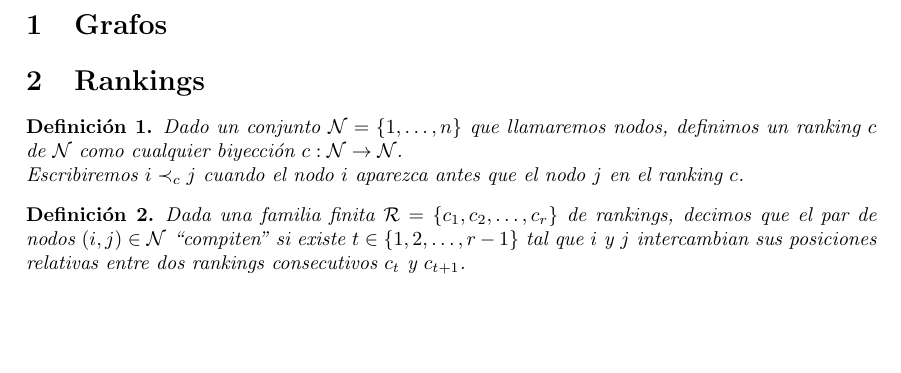
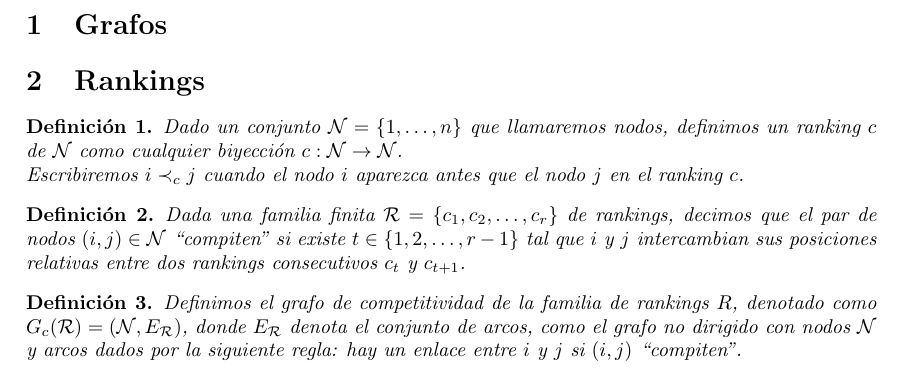
Before and after one commit to jiep/TFG, a LaTeX document (definiciones.tex): part of the page, cut so that both start at the same text, the shorter picture padded with empty space. Compiled offline with pdfLaTeX.

Commit message:
Añadida definición de grafo de competitividad

```diff
--- a/definiciones.tex
+++ b/definiciones.tex
@@ -24,4 +24,8 @@ Escribiremos $i \prec_c j$ cuando el nodo $i$ aparezca antes que el nodo $j$ en
 \begin{defi}
 Dada una familia finita $\mathcal{R} = \{c_1,c_2,\dots, c_r\}$ de rankings, decimos que el par de nodos $(i,j) \in \mathcal{N}$ ``compiten'' si existe $t \in \{1,2,\dots, r-1\}$ tal que $i$ y $j$ intercambian sus posiciones relativas entre dos rankings consecutivos $c_t$ y $c_{t+1}$.
 \end{defi}
+
+\begin{defi}
+Definimos el grafo de competitividad de la familia de rankings $R$, denotado como $G_c(\mathcal{R}) = (\mathcal{N}, E_\mathcal{R})$, donde $E_\mathcal{R}$ denota el conjunto de arcos, como el grafo no dirigido con nodos $\mathcal{N}$ y arcos dados por la siguiente regla: hay un enlace entre $i$ y $j$ si $(i,j)$ ``compiten''.
+\end{defi}
 \end{document}
```
